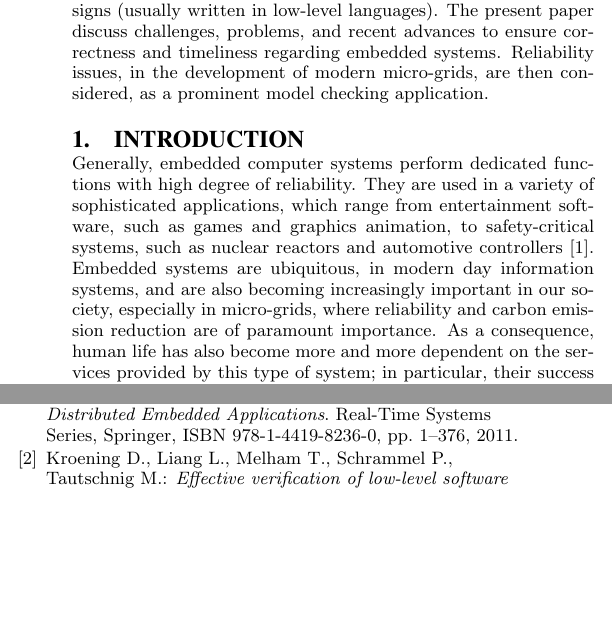
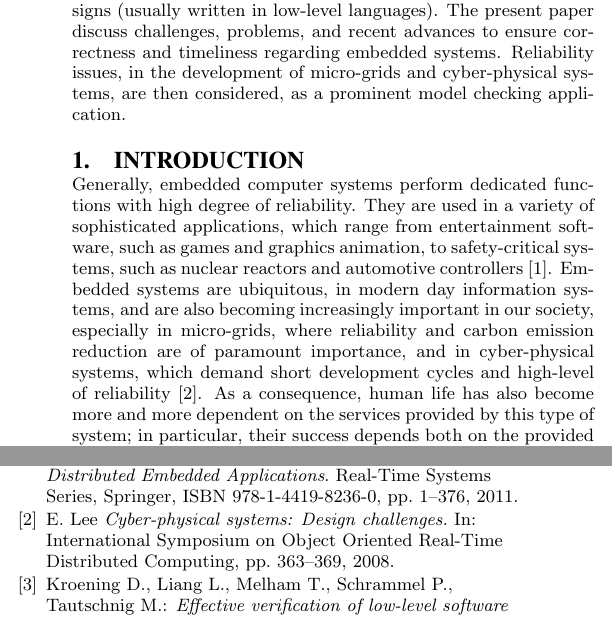
Before and after one commit to lucasccordeiro/sigsoft, a LaTeX paper (paper.tex): two parts of the columns of pages 1 and 2 of 3, joined at a grey line, cut so that both start at the same text, the shorter picture padded with empty space. Compiled offline with pdfLaTeX.

Commit message:
minor changes

```diff
--- a/paper.tex
+++ b/paper.tex
@@ -69,7 +69,7 @@ Email: eddie@ctpim.org.br}
 % As a general rule, do not put math, special symbols or citations
 % in the abstract
 \begin{abstract}
-Our dependency on the correct functioning of embedded systems is rapidly growing, mainly due to their wide range of applications, such as micro-grids, airbag control, health care, surveillance, mobile devices, and high-end television sets. Their structures are becoming more and more complex and now require multi-core processors with scalable shared memory, in order to meet increasing computational power demands. As a consequence, reliability of embedded (distributed) software becomes a key issue during system development, which must be carefully addressed and assured. Normally, state-of-the-art verification methodologies for embedded systems generate test vectors (with constraints) and use assertion-based verification and high-level processor model during simulation; however, other additional challenges have been raised: the need for meeting time and energy constraints, handling concurrent software, dealing with platform restrictions, evaluating implementation-structure choices, and supporting legacy designs (usually written in low-level languages). The present paper discuss challenges, problems, and recent advances to ensure correctness and timeliness regarding embedded systems. Reliability issues, in the development of modern micro-grids, are then considered, as a prominent model checking application.
+Our dependency on the correct functioning of embedded systems is rapidly growing, mainly due to their wide range of applications, such as micro-grids, airbag control, health care, surveillance, mobile devices, and high-end television sets. Their structures are becoming more and more complex and now require multi-core processors with scalable shared memory, in order to meet increasing computational power demands. As a consequence, reliability of embedded (distributed) software becomes a key issue during system development, which must be carefully addressed and assured. Normally, state-of-the-art verification methodologies for embedded systems generate test vectors (with constraints) and use assertion-based verification and high-level processor model during simulation; however, other additional challenges have been raised: the need for meeting time and energy constraints, handling concurrent software, dealing with platform restrictions, evaluating implementation-structure choices, and supporting legacy designs (usually written in low-level languages). The present paper discuss challenges, problems, and recent advances to ensure correctness and timeliness regarding embedded systems. Reliability issues, in the development of micro-grids and cyber-physical systems, are then considered, as a prominent model checking application.
 \end{abstract}
 
 %\IEEEpeerreviewmaketitle
@@ -79,7 +79,7 @@ Our dependency on the correct functioning of embedded systems is rapidly growing
 \section{Introduction}
 %--------------------------------------
 
-Generally, embedded computer systems perform dedicated functions with high degree of reliability. They are used in a variety of sophisticated applications, which range from entertainment software, such as games and graphics animation, to safety-critical systems, such as nuclear reactors and automotive controllers~\cite{Kopetz11}. Embedded systems are ubiquitous, in modern day information systems, and are also becoming increasingly important in our society, especially in micro-grids, where reliability and carbon emission reduction are of paramount importance. As a consequence, human life has also become more and more dependent on the services provided by this type of system; in particular, their success depends both on the provided service relevance and quality.
+Generally, embedded computer systems perform dedicated functions with high degree of reliability. They are used in a variety of sophisticated applications, which range from entertainment software, such as games and graphics animation, to safety-critical systems, such as nuclear reactors and automotive controllers~\cite{Kopetz11}. Embedded systems are ubiquitous, in modern day information systems, and are also becoming increasingly important in our society, especially in micro-grids, where reliability and carbon emission reduction are of paramount importance, and in cyber-physical systems, which demand short development cycles and high-level of reliability~\cite{leeCPS}. As a consequence, human life has also become more and more dependent on the services provided by this type of system; in particular, their success depends both on the provided service relevance and quality.
 
 Indeed, many current embedded systems become interesting solutions only if they can reliably
 performs their target tasks, such as unmanned aerial vehicles (UAVs) and medical monitoring systems. For instance, UAVs are a trend on military missions, due to the absence of pilots; however, an incorrect plan execution may also cost human-lives, which is unacceptable. In addition, wrong diagnosis or condition-evaluation reports also have the potential to compromise patients' health, with serious consequences.
@@ -156,6 +155,11 @@ This research was supported by CNPq $475647$/$2013$-$0$ grant.
 H.~Kopetz.
 \newblock {\em Real-Time Systems - Design Principles for Distributed Embedded Applications}.
 \newblock Real-Time Systems Series, Springer, ISBN 978-1-4419-8236-0, pp. 1--376, 2011.
+
+\bibitem{leeCPS}
+E.~Lee
+\newblock {\em Cyber-physical systems: Design challenges.}
+\newblock In: International Symposium on Object Oriented Real-Time Distributed Computing, pp. 363--369, 2008.
 
 \bibitem{Kroening15}
 Kroening D., Liang L., Melham T., Schrammel P., Tautschnig M.:
```
Also changed, not shown: paper.tex (3 more changed lines).
